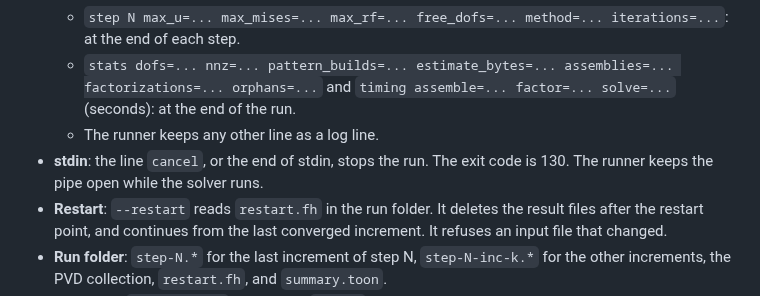
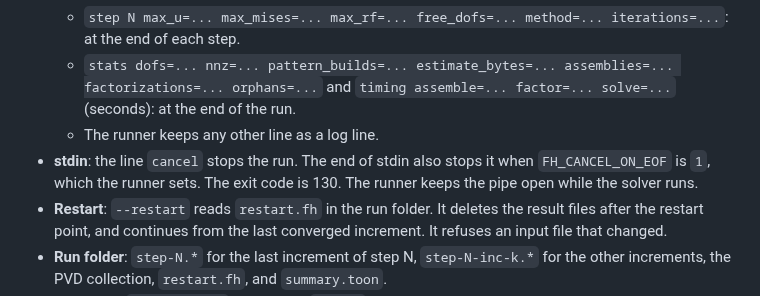
Before and after one commit to yujieteo/femahoy, a Markdown page: DESIGN.md, the part around the change. GitHub-like rendering.

Commit message:
no-mistakes(document): Update stdin-cancel docs for FH_CANCEL_ON_EOF

```diff
--- a/DESIGN.md
+++ b/DESIGN.md
@@ -271,7 +271,7 @@ Command line: `fh-solve <input.inp> <run-dir> [--restart] [--formats text,vtu,vt
   - `step N max_u=... max_mises=... max_rf=... free_dofs=... method=... iterations=...`: at the end of each step.
   - `stats dofs=... nnz=... pattern_builds=... estimate_bytes=... assemblies=... factorizations=... orphans=...` and `timing assemble=... factor=... solve=...` (seconds): at the end of the run.
   - The runner keeps any other line as a log line.
-- **stdin**: the line `cancel`, or the end of stdin, stops the run. The exit code is 130. The runner keeps the pipe open while the solver runs.
+- **stdin**: the line `cancel` stops the run. The end of stdin also stops it when `FH_CANCEL_ON_EOF` is `1`, which the runner sets. The exit code is 130. The runner keeps the pipe open while the solver runs.
 - **Restart**: `--restart` reads `restart.fh` in the run folder. It deletes the result files after the restart point, and continues from the last converged increment. It refuses an input file that changed.
 - **Run folder**: `step-N.*` for the last increment of step N, `step-N-inc-k.*` for the other increments, the PVD collection, `restart.fh`, and `summary.toon`.
 - **Summary**: `summary.toon` follows the `fh.run` schema (TOON schema, sections 3.5 and 3.8). It has the header (`source`, `source_hash`, `units`, `status`), `run_id`, `solver`, `results`, `wall_s`, one row for each step (`name`, `status`, `reached`, `increments`), one row for each increment (`step`, `inc`, `iters`, `result` ok or cutback), and the diagnostics. A dof with no stiffness gives a warning with the code `SOL101`. The solver fixes that dof at zero.
```
Also changed, not shown: docs/quickstart.md (+2 -2 lines), docs/workflow-lock.md (+1 -1 lines).
